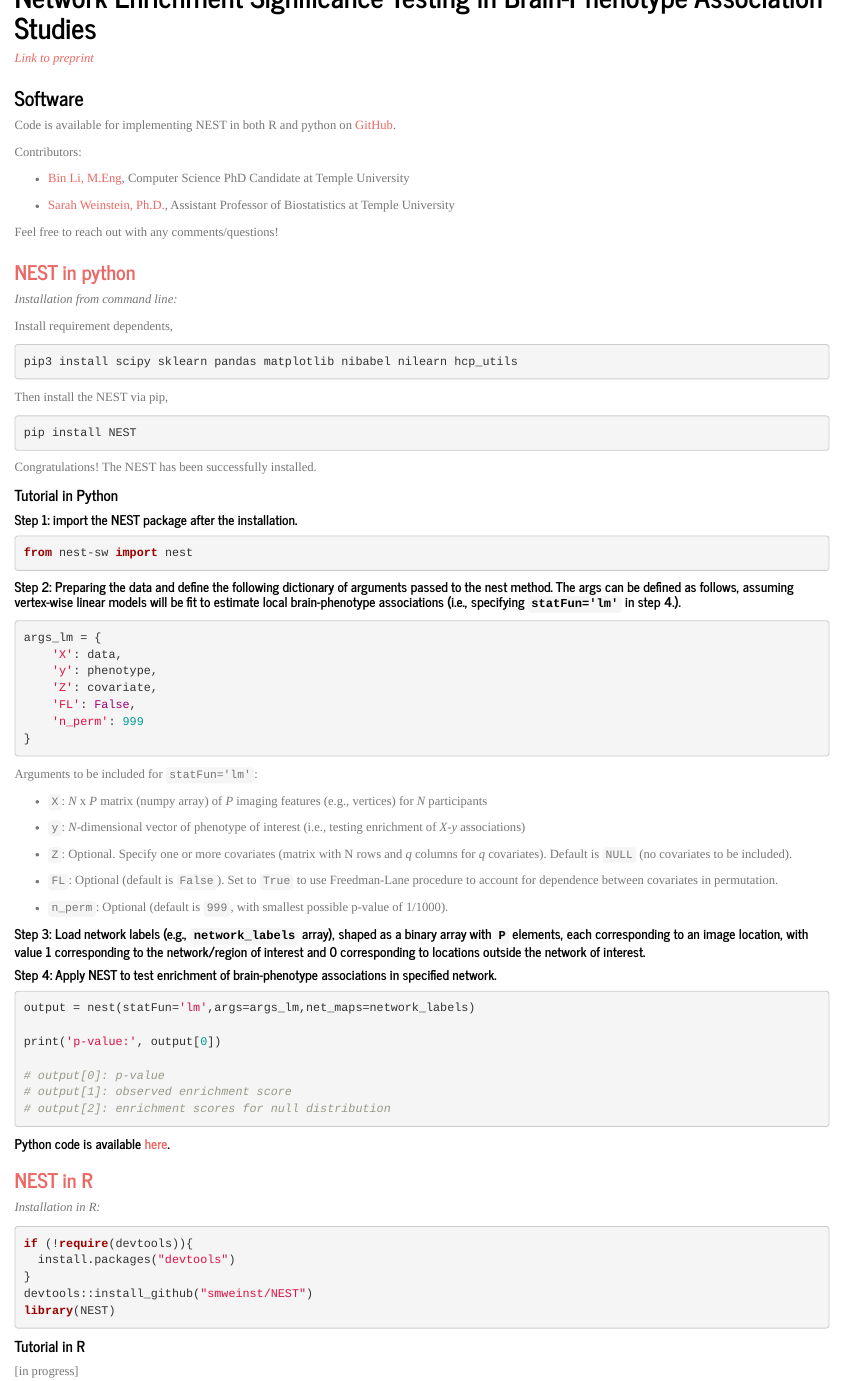
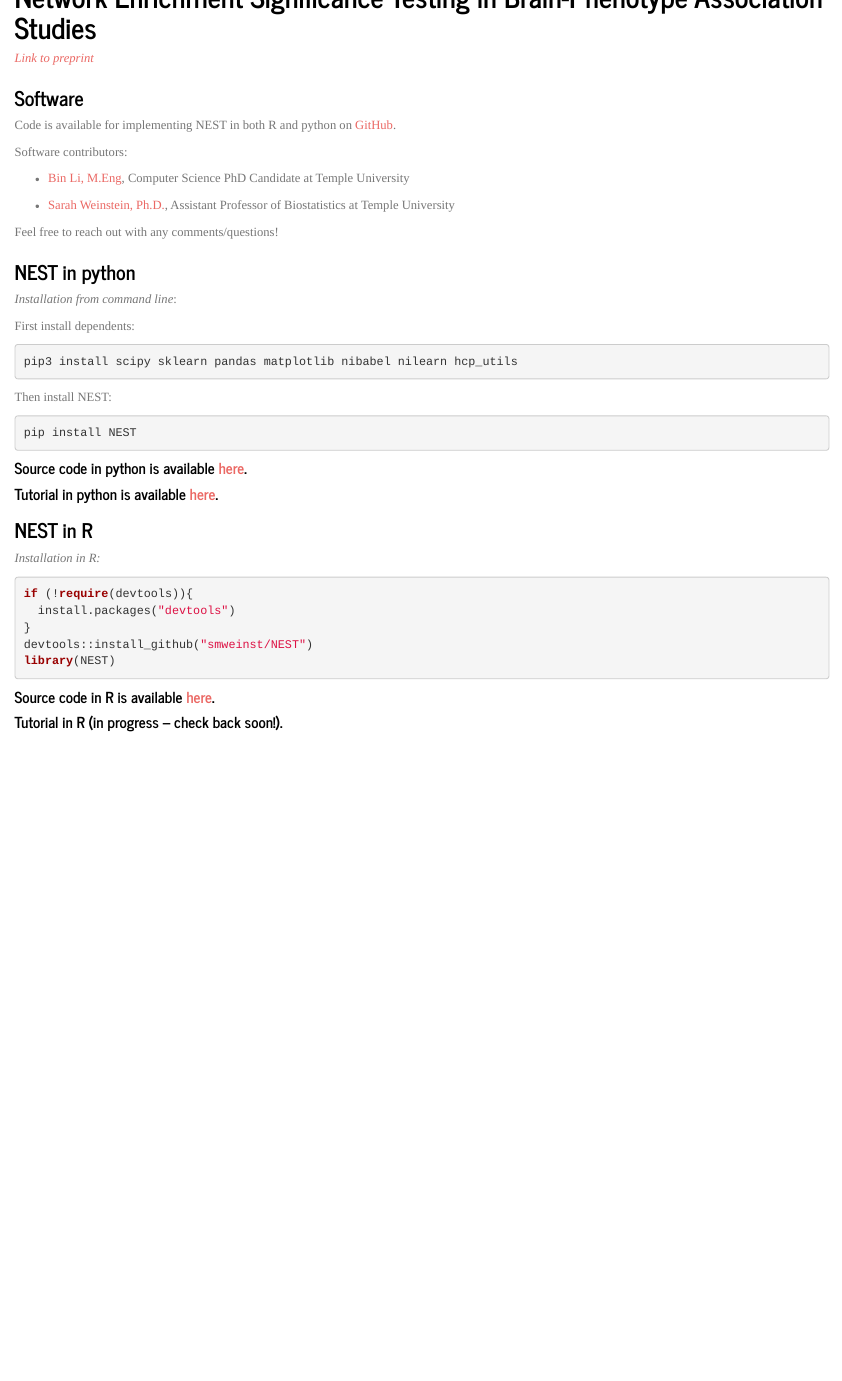
Before and after one commit to smweinst/nest-method, an R Markdown document (index.Rmd): the page in a window 1100 px wide, from its top. The pictures show the output file index.html that the author committed with the source, opened offline; library style sheets and scripts come from the installed R packages.

Commit message:
reduced text in index.html

````diff
--- a/index.Rmd
+++ b/index.Rmd
@@ -20,7 +20,7 @@ output: html_document
 
 Code is available for implementing NEST in both R and python on [GitHub](https://github.com/smweinst/NEST).
 
-Contributors:
+Software contributors:
 
 - [Bin Li, M.Eng](https://www.linkedin.com/in/bin-li-9261521b3/?locale=en_US), Computer Science PhD Candidate at Temple University
 
@@ -28,68 +28,70 @@ Contributors:
 
 Feel free to reach out with any comments/questions!
 
-### [NEST in python](https://github.com/smweinst/NEST/tree/main/Python)
-*Installation from command line:*
+### NEST in python
 
-Install requirement dependents,
+*Installation from command line*:
+
+First install dependents:
+
 ```bash
 pip3 install scipy sklearn pandas matplotlib nibabel nilearn hcp_utils
 ```
-Then install the NEST via pip,
 
+Then install NEST:
 ```{python, include = T, eval = F, python.reticulate = F}
 pip install NEST
 ```
 
-Congratulations! The NEST has been successfully installed.
+#### Source code in python is available [here](https://github.com/smweinst/NEST/tree/main/Python).
 
-#### Tutorial in Python
+#### Tutorial in python is available [here](https://github.com/smweinst/NEST/blob/main/Python/example.ipynb).
 
-##### Step 1: import the NEST package after the installation.
-```{python, include = T, eval = F, python.reticulate = F}
-from nest-sw import nest
-```
+<!-- ##### Step 1: import the NEST package after the installation. -->
+<!-- ```{python, include = T, eval = F, python.reticulate = F} -->
+<!-- from nest-sw import nest -->
+<!-- ``` -->
 
-##### Step 2: Preparing the data and define the following dictionary of arguments passed to the nest method. The args can be defined as follows, assuming vertex-wise linear models will be fit to estimate local brain-phenotype associations (i.e., specifying `statFun='lm'` in step 4.).
+<!-- ##### Step 2: Preparing the data and define the following dictionary of arguments passed to the nest method. The args can be defined as follows, assuming vertex-wise linear models will be fit to estimate local brain-phenotype associations (i.e., specifying `statFun='lm'` in step 4.). -->
 
-```{python, include = T, eval = F, python.reticulate = F}
-args_lm = {
-    'X': data,
-    'y': phenotype,
-    'Z': covariate,
-    'FL': False,
-    'n_perm': 999
-}
-```
+<!-- ```{python, include = T, eval = F, python.reticulate = F} -->
+<!-- args_lm = { -->
+<!--     'X': data, -->
+<!--     'y': phenotype, -->
+<!--     'Z': covariate,  -->
+<!--     'FL': False, -->
+<!--     'n_perm': 999 -->
+<!-- } -->
+<!-- ``` -->
 
-Arguments to be included for `statFun='lm'`:
+<!-- Arguments to be included for `statFun='lm'`:  -->
 
-- `X`: *N* x *P* matrix (numpy array) of *P* imaging features (e.g., vertices) for *N* participants
+<!-- - `X`: *N* x *P* matrix (numpy array) of *P* imaging features (e.g., vertices) for *N* participants -->
 
-- `y`: *N*-dimensional vector of phenotype of interest (i.e., testing enrichment of *X*-*y* associations)
+<!-- - `y`: *N*-dimensional vector of phenotype of interest (i.e., testing enrichment of *X*-*y* associations) -->
 
-- `Z`: Optional. Specify one or more covariates (matrix with N rows and *q* columns for *q* covariates). Default is `NULL` (no covariates to be included).
+<!-- - `Z`: Optional. Specify one or more covariates (matrix with N rows and *q* columns for *q* covariates). Default is `NULL` (no covariates to be included). -->
 
-- `FL`: Optional (default is `False`). Set to `True` to use Freedman-Lane procedure to account for dependence between covariates in permutation.
+<!-- - `FL`: Optional (default is `False`). Set to `True` to use Freedman-Lane procedure to account for dependence between covariates in permutation. -->
 
-- `n_perm`: Optional (default is `999`, with smallest possible p-value of 1/1000).
+<!-- - `n_perm`: Optional (default is `999`, with smallest possible p-value of 1/1000). -->
 
-##### Step 3: Load network labels (e.g., `network_labels` array), shaped as a binary array with `P` elements, each corresponding to an image location, with value 1 corresponding to the network/region of interest and 0 corresponding to locations outside the network of interest.
+<!-- ##### Step 3: Load network labels (e.g., `network_labels` array), shaped as a binary array with `P` elements, each corresponding to an image location, with value 1 corresponding to the network/region of interest and 0 corresponding to locations outside the network of interest. -->
 
-##### Step 4: Apply NEST to test enrichment of brain-phenotype associations in specified network.
-```{python, include = T, eval = F, python.reticulate = F}
-output = nest(statFun='lm',args=args_lm,net_maps=network_labels)
+<!-- ##### Step 4: Apply NEST to test enrichment of brain-phenotype associations in specified network. -->
+<!-- ```{python, include = T, eval = F, python.reticulate = F} -->
+<!-- output = nest(statFun='lm',args=args_lm,net_maps=network_labels) -->
 
-print('p-value:', output[0])
+<!-- print('p-value:', output[0]) -->
 
-# output[0]: p-value
-# output[1]: observed enrichment score
-# output[2]: enrichment scores for null distribution
-```
+<!-- # output[0]: p-value -->
+<!-- # output[1]: observed enrichment score -->
+<!-- # output[2]: enrichment scores for null distribution -->
+<!-- ``` -->
 
-##### Python code is available [here](https://github.com/smweinst/NEST/blob/main/Python/example.ipynb).
+<!-- ##### Python code is available [here](https://github.com/smweinst/NEST/blob/main/Python/example.ipynb). -->
 
-### [NEST in R](https://github.com/smweinst/NEST/tree/main/R)
+### NEST in R
 *Installation in R:*
 ```{r, include = T, eval = F}
 if (!require(devtools)){
@@ -99,5 +101,5 @@ devtools::install_github("smweinst/NEST")
 library(NEST)
 ```
 
-#### Tutorial in R
-[in progress]
+#### Source code in R is available [here](https://github.com/smweinst/NEST/tree/main/R).
+#### Tutorial in R (in progress -- check back soon!).
````
Also changed, not shown: index.html.
